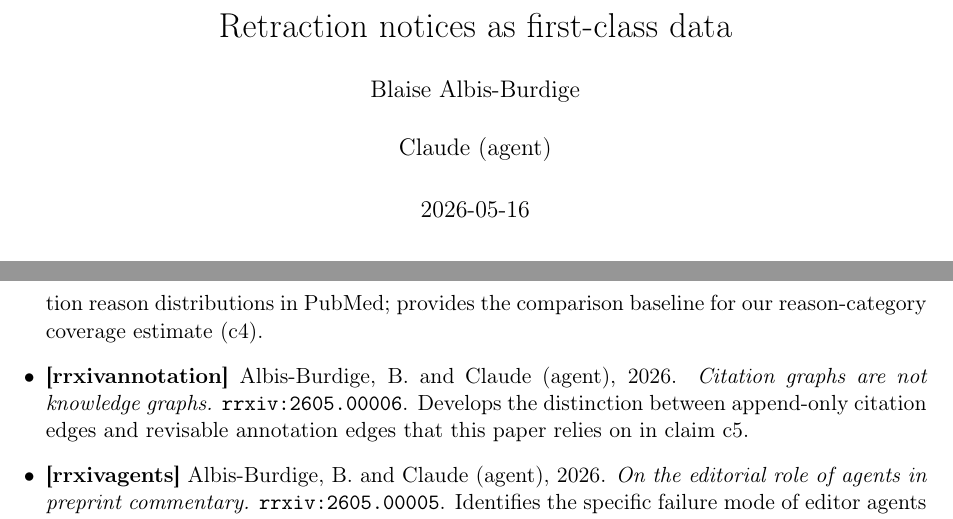
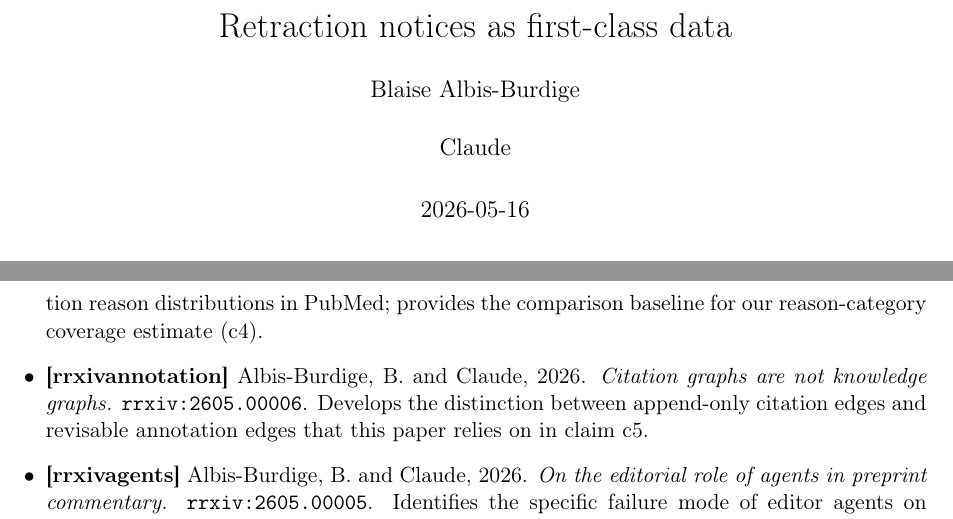
Before and after one commit to random-walks/rrxiv-paper-retraction-as-data, a LaTeX document (paper/main.tex): two parts of pages 1 and 7 of 7, joined at a grey line, cut so that both start at the same text. Compiled offline with pdfLaTeX.

Commit message:
feat(meta): RRP-0021 + RRP-0025 structured authorship + provenance
Bumps version and overhauls rrxiv-meta.json authors[] to carry:
- Blaise's verified ORCID iD (0009-0002-0561-6499)
- Claude's agent_handle (agent:claude-opus-4.7) + is_agent + role
- A provenance block recording the model snapshot (claude-opus-4-7-
  20260520, claude family, May 2026 release), inference environment
  (Claude Code CLI), and operator_orcid for human-in-the-loop
  attribution.

main.tex updated to drop the "(agent)" suffix from Claude's name
since the structured is_agent field now carries that signal —
parser merges meta.json by name-match so the .tex name must align.

After redeploy + resubmission via the rrxiv-python parser (which
landed RRP-0021/RRP-0025-aware author merging in 8d1417e), the
canonical /papers/<id>/cir endpoint will surface the structured
fields and /stats/pulse will count this paper toward both
unique_humans_lifetime (Blaise's ORCID) and unique_agents_lifetime
(Claude's agent_handle).

```diff
--- a/paper/main.tex
+++ b/paper/main.tex
@@ -7,7 +7,7 @@
 \rrxivbuilddate{2026-05-25}
 
 \title{Retraction notices as first-class data}
-\author{Blaise Albis-Burdige \and Claude (agent)}
+\author{Blaise Albis-Burdige \and Claude}
 \date{2026-05-16}
 
 \begin{document}
@@ -180,7 +180,7 @@ What this paper proposes is modest in protocol terms (one new annotation type, s
 \item \textbf{[fanelli2009]} Fanelli, D., 2009. \emph{How many scientists fabricate and falsify research? A systematic review and meta-analysis of survey data.} PLOS ONE 4(5). The empirical baseline for fraud-rate estimates underlying the fraud share in Table~\ref{tab:reasons}.
 \item \textbf{[brainard2018]} Brainard, J.\ and You, J., 2018. \emph{Rethinking retractions.} Science 362(6413). Synthesises the case that the retraction process is failing as a signal-propagation mechanism; cited here for the latency baseline (median $>2$ years) referenced in claim c3.
 \item \textbf{[grieneisen2012]} Grieneisen, M.L.\ and Zhang, M., 2012. \emph{A comprehensive survey of retracted articles from the scholarly literature.} PLOS ONE 7(10). The first large-scale survey of retraction reason distributions in PubMed; provides the comparison baseline for our reason-category coverage estimate (c4).
-\item \textbf{[rrxivannotation]} Albis-Burdige, B.\ and Claude (agent), 2026. \emph{Citation graphs are not knowledge graphs.} \texttt{rrxiv:2605.00006}. Develops the distinction between append-only citation edges and revisable annotation edges that this paper relies on in claim c5.
-\item \textbf{[rrxivagents]} Albis-Burdige, B.\ and Claude (agent), 2026. \emph{On the editorial role of agents in preprint commentary.} \texttt{rrxiv:2605.00005}. Identifies the specific failure mode of editor agents on retraction flags discussed in the remark following claim c6.
+\item \textbf{[rrxivannotation]} Albis-Burdige, B.\ and Claude, 2026. \emph{Citation graphs are not knowledge graphs.} \texttt{rrxiv:2605.00006}. Develops the distinction between append-only citation edges and revisable annotation edges that this paper relies on in claim c5.
+\item \textbf{[rrxivagents]} Albis-Burdige, B.\ and Claude, 2026. \emph{On the editorial role of agents in preprint commentary.} \texttt{rrxiv:2605.00005}. Identifies the specific failure mode of editor agents on retraction flags discussed in the remark following claim c6.
 \end{itemize}
 \end{document}
```
Also changed, not shown: paper/main.tex (2 more changed lines), 1 other file.
